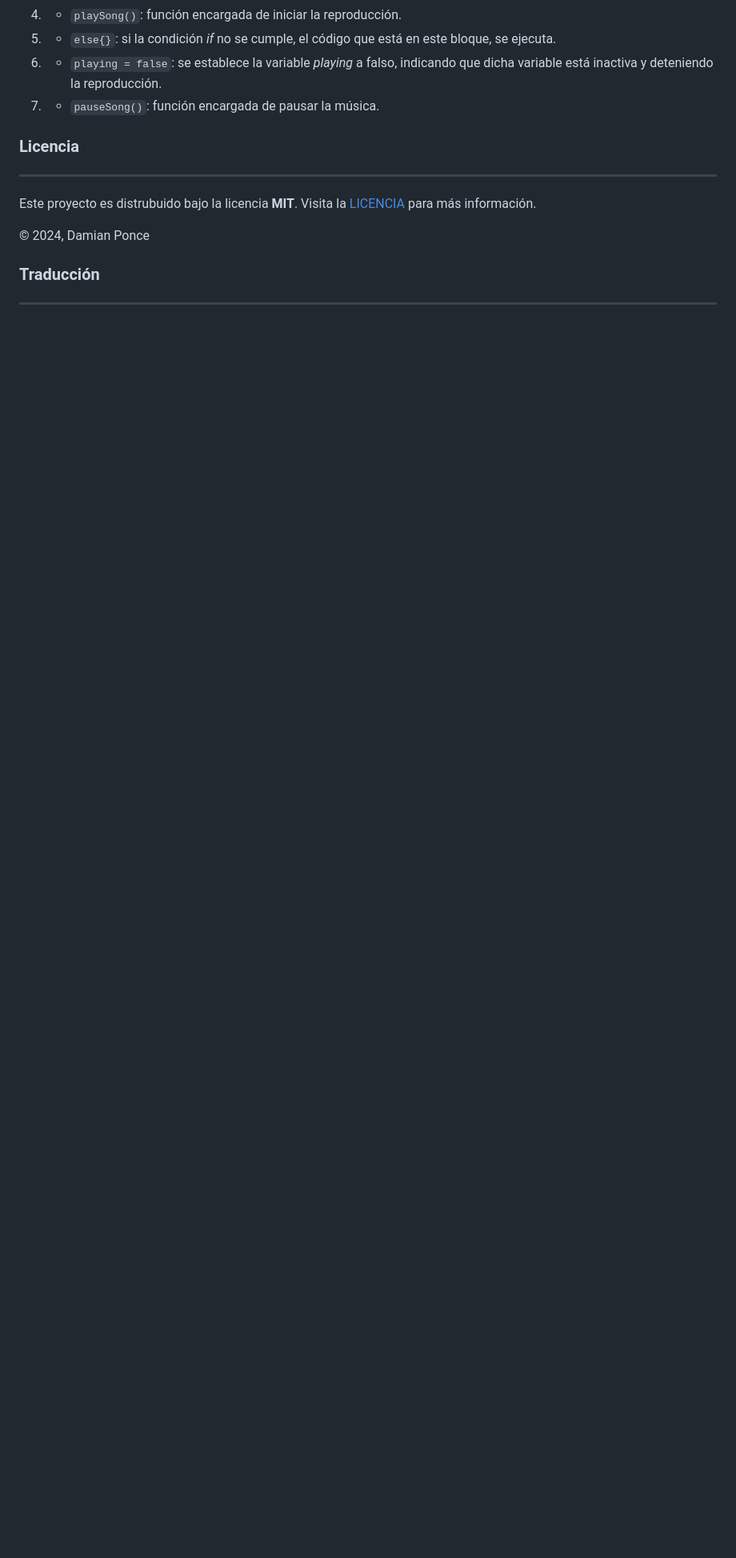
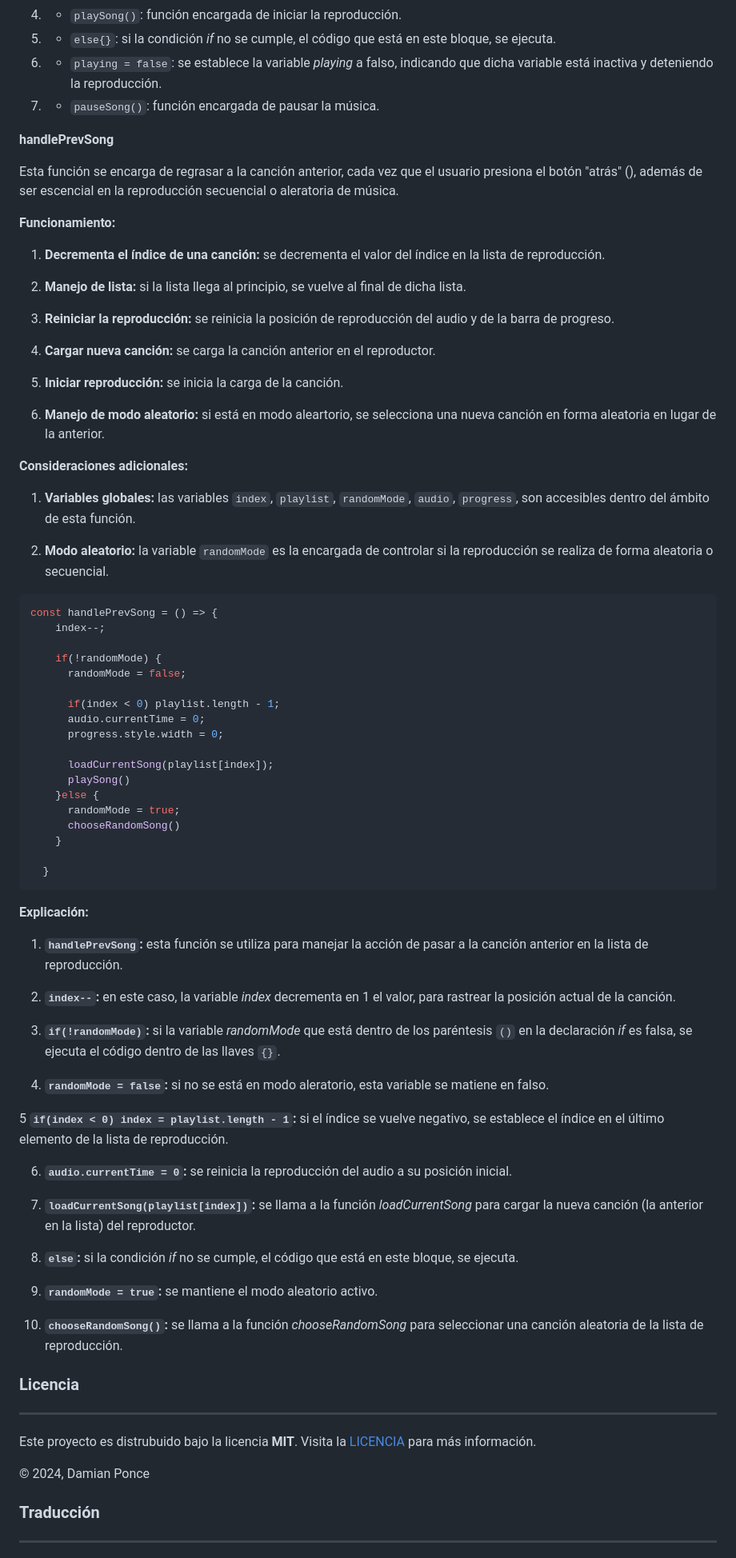
Before and after one commit to dponcez/custom-music-player, a Markdown page: es-ES/README-ES.md, the part around the change. Shown: that part at 80% size. GitHub-like rendering; blank space fills up the shorter version.

Commit message:
docs: update README-ES.md file by adding new information about function (handlePrevSong)

````diff
--- a/es-ES/README-ES.md
+++ b/es-ES/README-ES.md
@@ -472,6 +472,73 @@ __Explicaión:__
 
 7. - ```pauseSong()```: función encargada de pausar la música.
 
+__handlePrevSong__
+
+Esta función se encarga de regrasar a la canción anterior, cada vez que el usuario presiona el botón "atrás" (<i class="fa-solid fa-chevron-left"></i>), además de ser escencial en la reproducción secuencial o aleratoria de música.
+
+__Funcionamiento:__
+
+1. __Decrementa el índice de una canción:__ se decrementa el valor del índice en la lista de reproducción.
+
+2. __Manejo de lista:__ si la lista llega al principio, se vuelve al final de dicha lista.
+
+3. __Reiniciar la reproducción:__ se reinicia la posición de reproducción del audio y de la barra de progreso.
+
+4. __Cargar nueva canción:__ se carga la canción anterior en el reproductor.
+
+5. __Iniciar reproducción:__ se inicia la carga de la canción.
+
+6. __Manejo de modo aleatorio:__ si está en modo aleartorio, se selecciona una nueva canción en forma aleatoria en lugar de la anterior.
+
+__Consideraciones adicionales:__
+
+1. __Variables globales:__ las variables ```index```, ```playlist```, ```randomMode```, ```audio```, ```progress```, son accesibles dentro del ámbito de esta función.
+
+2. __Modo aleatorio:__ la variable ```randomMode``` es la encargada de controlar si la reproducción se realiza de forma aleatoria o secuencial.
+
+```js
+const handlePrevSong = () => {
+    index--;
+
+    if(!randomMode) {
+      randomMode = false;
+
+      if(index < 0) playlist.length - 1;
+      audio.currentTime = 0;
+      progress.style.width = 0;
+
+      loadCurrentSong(playlist[index]);
+      playSong()
+    }else {
+      randomMode = true;
+      chooseRandomSong()
+    }
+
+  }
+```
+
+__Explicación:__
+
+1. __```handlePrevSong```:__ esta función se utiliza para manejar la acción de pasar a la canción anterior en la lista de reproducción.
+
+2. __```index--```:__ en este caso, la variable _index_ decrementa en 1 el valor, para rastrear la posición actual de la canción.
+
+3. __```if(!randomMode)```:__ si la variable _randomMode_ que está dentro de los paréntesis ```()``` en la declaración _if_ es falsa, se ejecuta el código dentro de las llaves ```{}```.
+
+4. __```randomMode = false```:__ si no se está en modo aleratorio, esta variable se matiene en falso.
+
+5 __```if(index < 0) index = playlist.length - 1```:__ si el índice se vuelve negativo, se establece el índice en el último elemento de la lista de reproducción.
+
+6. __```audio.currentTime = 0```:__ se reinicia la reproducción del audio a su posición inicial.
+
+7. __```loadCurrentSong(playlist[index])```:__ se llama a la función _loadCurrentSong_ para cargar la nueva canción (la anterior en la lista) del reproductor.
+
+8. __```else```:__ si la condición _if_ no se cumple, el código que está en este bloque, se ejecuta.
+
+9. __```randomMode = true```:__ se mantiene el modo aleatorio activo.
+
+10. __```chooseRandomSong()```:__ se llama a la función _chooseRandomSong_ para seleccionar una canción aleatoria de la lista de reproducción.
+
 ### Licencia
 ----
 
````
